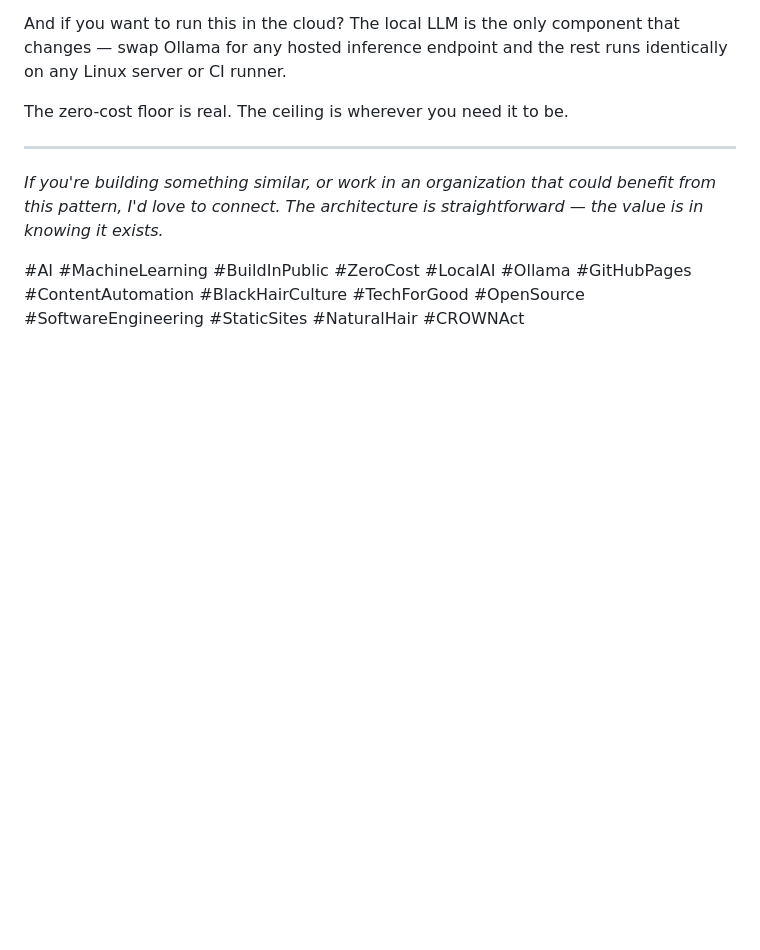
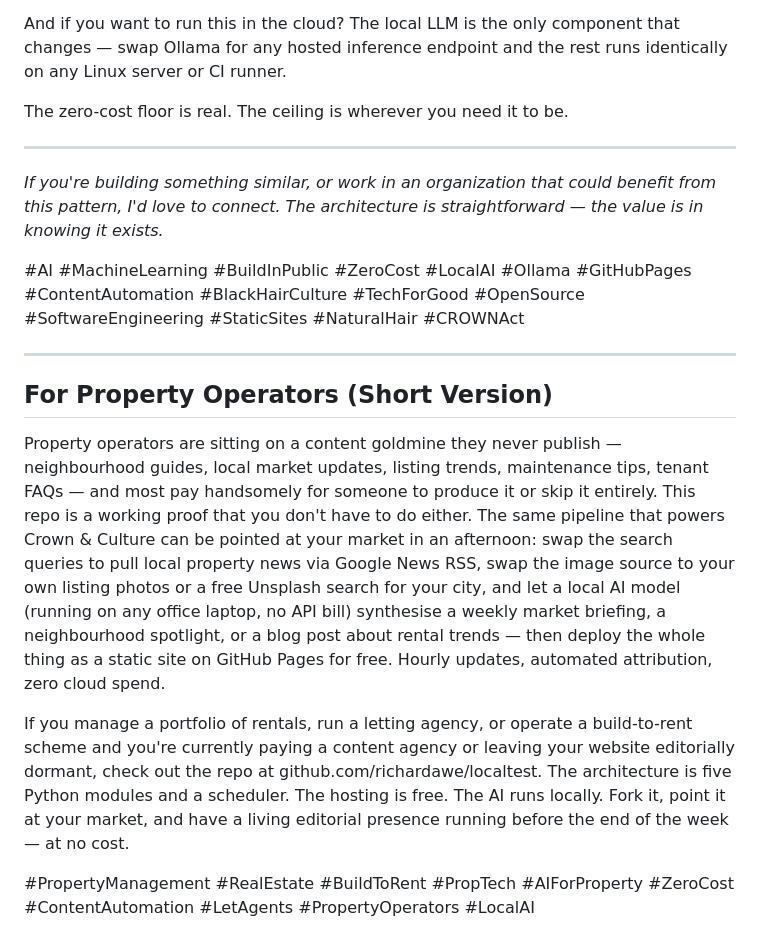
Before and after one commit to richardawe/localtest, a Markdown page: linkedin-article.md, the part around the change. Rendered like a GitHub page; blank space fills up the shorter version.

Commit message:
Add property operator two-paragraph call-to-action section
Tailored version of the use case targeting letting agencies, portfolio
landlords, and build-to-rent operators — calls them to the repo with a
concrete fork-and-go pitch.

https://claude.ai/code/session_01RM8dLoMSP2QGvh9dM6Nbus

```diff
--- a/linkedin-article.md
+++ b/linkedin-article.md
@@ -100,3 +100,13 @@ The zero-cost floor is real. The ceiling is wherever you need it to be.
 *If you're building something similar, or work in an organization that could benefit from this pattern, I'd love to connect. The architecture is straightforward — the value is in knowing it exists.*
 
 #AI #MachineLearning #BuildInPublic #ZeroCost #LocalAI #Ollama #GitHubPages #ContentAutomation #BlackHairCulture #TechForGood #OpenSource #SoftwareEngineering #StaticSites #NaturalHair #CROWNAct
+
+---
+
+## For Property Operators (Short Version)
+
+Property operators are sitting on a content goldmine they never publish — neighbourhood guides, local market updates, listing trends, maintenance tips, tenant FAQs — and most pay handsomely for someone to produce it or skip it entirely. This repo is a working proof that you don't have to do either. The same pipeline that powers Crown & Culture can be pointed at your market in an afternoon: swap the search queries to pull local property news via Google News RSS, swap the image source to your own listing photos or a free Unsplash search for your city, and let a local AI model (running on any office laptop, no API bill) synthesise a weekly market briefing, a neighbourhood spotlight, or a blog post about rental trends — then deploy the whole thing as a static site on GitHub Pages for free. Hourly updates, automated attribution, zero cloud spend.
+
+If you manage a portfolio of rentals, run a letting agency, or operate a build-to-rent scheme and you're currently paying a content agency or leaving your website editorially dormant, check out the repo at github.com/richardawe/localtest. The architecture is five Python modules and a scheduler. The hosting is free. The AI runs locally. Fork it, point it at your market, and have a living editorial presence running before the end of the week — at no cost.
+
+#PropertyManagement #RealEstate #BuildToRent #PropTech #AIForProperty #ZeroCost #ContentAutomation #LetAgents #PropertyOperators #LocalAI
```
